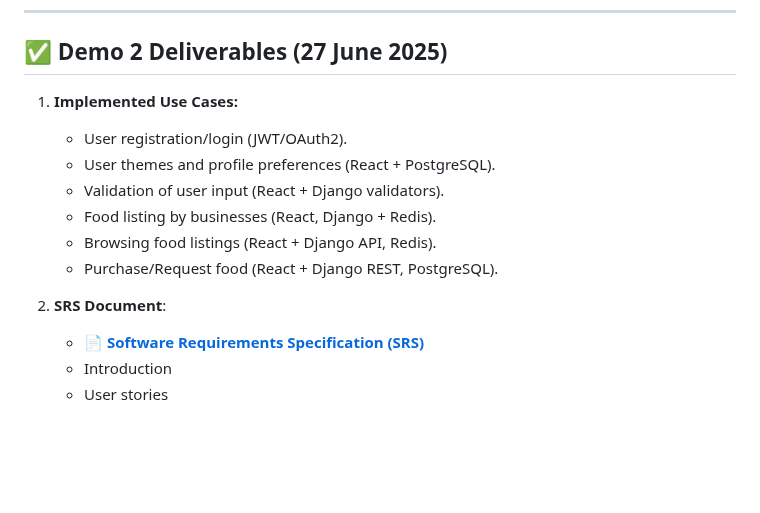
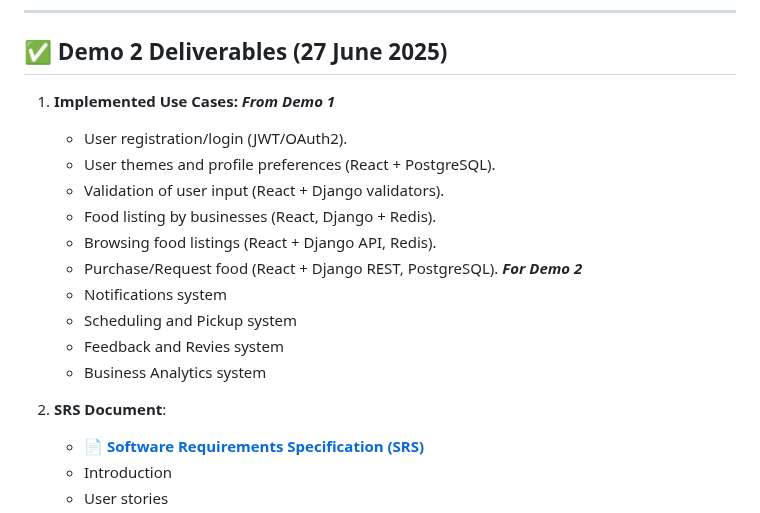
Before and after one commit to COS301-SE-2025/Save-n-Bite, a Markdown page: README.md, the part around the change. GitHub-like rendering; blank space fills up the shorter version.

```diff
--- a/README.md
+++ b/README.md
@@ -130,14 +130,20 @@ main
 
 ## ✅ Demo 2 Deliverables (27 June 2025)
 1. **Implemented Use Cases:**
+   ***From Demo 1***
    - User registration/login (JWT/OAuth2).
    - User themes and profile preferences (React + PostgreSQL).
    - Validation of user input (React + Django validators).
    - Food listing by businesses (React, Django + Redis).
    - Browsing food listings (React + Django API, Redis).
    - Purchase/Request food (React + Django REST, PostgreSQL).
+   ***For Demo 2***
+   - Notifications system
+   - Scheduling and Pickup system
+   - Feedback and Revies system
+   - Business Analytics system
 
-2. **SRS Document**:
+3. **SRS Document**:
    - **📄 [Software Requirements Specification (SRS)](documentation/SRS-V2.md)**
    - Introduction
    - User stories
```
